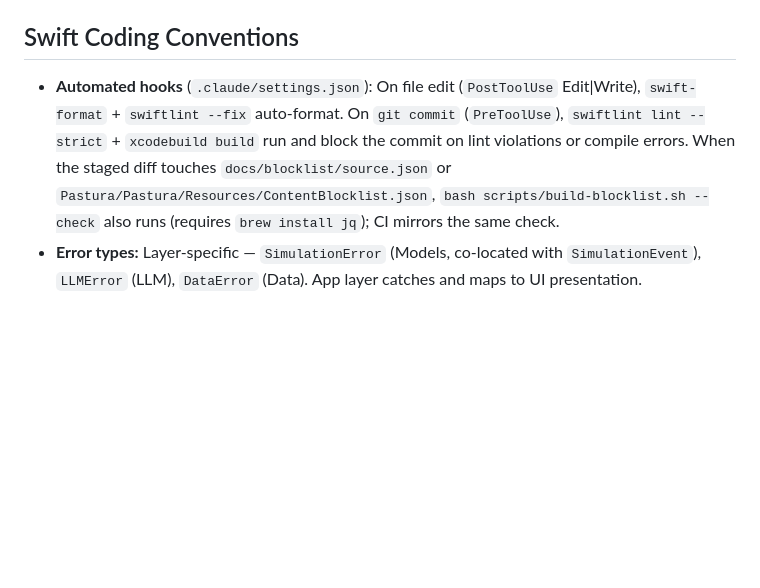
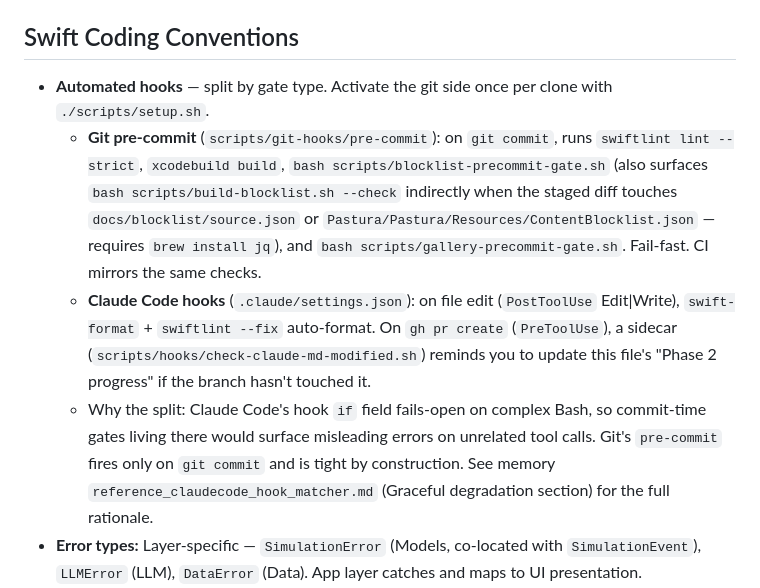
Before and after one commit to tyabu12/pastura, a Markdown page: CLAUDE.md, the part around the change. GitHub-like rendering; blank space fills up the shorter version.

```diff
--- a/CLAUDE.md
+++ b/CLAUDE.md
@@ -75,7 +75,10 @@ Utilities/ → depends on nothing
 
 ## Swift Coding Conventions
 
-- **Automated hooks** (`.claude/settings.json`): On file edit (`PostToolUse` Edit|Write), `swift-format` + `swiftlint --fix` auto-format. On `git commit` (`PreToolUse`), `swiftlint lint --strict` + `xcodebuild build` run and block the commit on lint violations or compile errors. When the staged diff touches `docs/blocklist/source.json` or `Pastura/Pastura/Resources/ContentBlocklist.json`, `bash scripts/build-blocklist.sh --check` also runs (requires `brew install jq`); CI mirrors the same check.
+- **Automated hooks** — split by gate type. Activate the git side once per clone with `./scripts/setup.sh`.
+  - **Git pre-commit** (`scripts/git-hooks/pre-commit`): on `git commit`, runs `swiftlint lint --strict`, `xcodebuild build`, `bash scripts/blocklist-precommit-gate.sh` (also surfaces `bash scripts/build-blocklist.sh --check` indirectly when the staged diff touches `docs/blocklist/source.json` or `Pastura/Pastura/Resources/ContentBlocklist.json` — requires `brew install jq`), and `bash scripts/gallery-precommit-gate.sh`. Fail-fast. CI mirrors the same checks.
+  - **Claude Code hooks** (`.claude/settings.json`): on file edit (`PostToolUse` Edit|Write), `swift-format` + `swiftlint --fix` auto-format. On `gh pr create` (`PreToolUse`), a sidecar (`scripts/hooks/check-claude-md-modified.sh`) reminds you to update this file's "Phase 2 progress" if the branch hasn't touched it.
+  - Why the split: Claude Code's hook `if` field fails-open on complex Bash, so commit-time gates living there would surface misleading errors on unrelated tool calls. Git's `pre-commit` fires only on `git commit` and is tight by construction. See memory `reference_claudecode_hook_matcher.md` (Graceful degradation section) for the full rationale.
 - **Error types:** Layer-specific — `SimulationError` (Models, co-located with `SimulationEvent`),
   `LLMError` (LLM), `DataError` (Data). App layer catches and maps to UI presentation.
 - **Error message i18n prep:** On `LocalizedError`-conforming types (`SimulationError`, `LLMError`, `DataError`, ...), wrap `errorDescription` literals in `String(localized: "...")`. Tests assert via `.contains(...)` partial matching, not equality. Keeps the current English-only scope while making future translation additive.
```
Also changed, not shown: CONTRIBUTING.md (+17 -5 lines).
